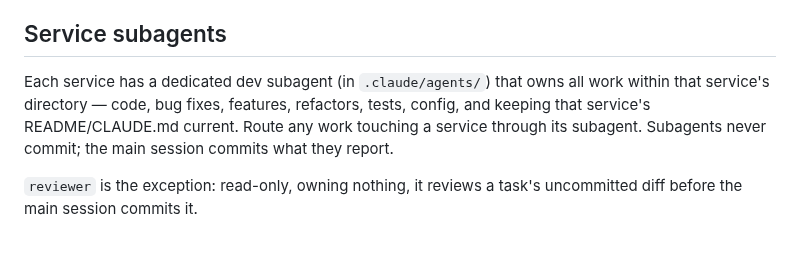
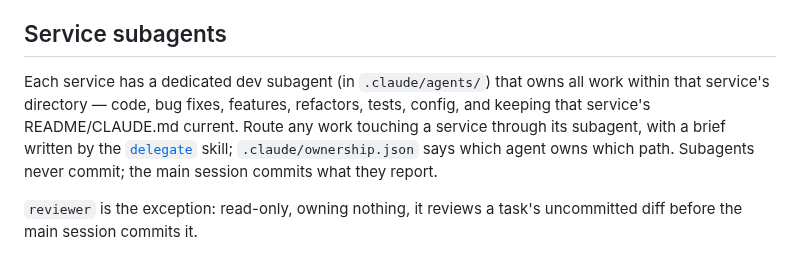
Before and after one commit to ShalomPrinz/fast-study, a Markdown page: CLAUDE.md, the part around the change. GitHub-like rendering.

Commit message:
repo: brief service agents through a delegate skill
Co-Authored-By: Claude Opus 5.5 <noreply@anthropic.com>

```diff
--- a/CLAUDE.md
+++ b/CLAUDE.md
@@ -96,7 +96,7 @@ when the doc calls a code user-reachable and no catalog row says it.
 
 ## Service subagents
 
-Each service has a dedicated dev subagent (in `.claude/agents/`) that owns all work within that service's directory — code, bug fixes, features, refactors, tests, config, and keeping that service's README/CLAUDE.md current. Route any work touching a service through its subagent. Subagents never commit; the main session commits what they report.
+Each service has a dedicated dev subagent (in `.claude/agents/`) that owns all work within that service's directory — code, bug fixes, features, refactors, tests, config, and keeping that service's README/CLAUDE.md current. Route any work touching a service through its subagent, with a brief written by the [`delegate`](.claude/skills/delegate/SKILL.md) skill; `.claude/ownership.json` says which agent owns which path. Subagents never commit; the main session commits what they report.
 
 `reviewer` is the exception: read-only, owning nothing, it reviews a task's uncommitted diff before the main session commits it.
 
```
Also changed, not shown: 1 other file.
